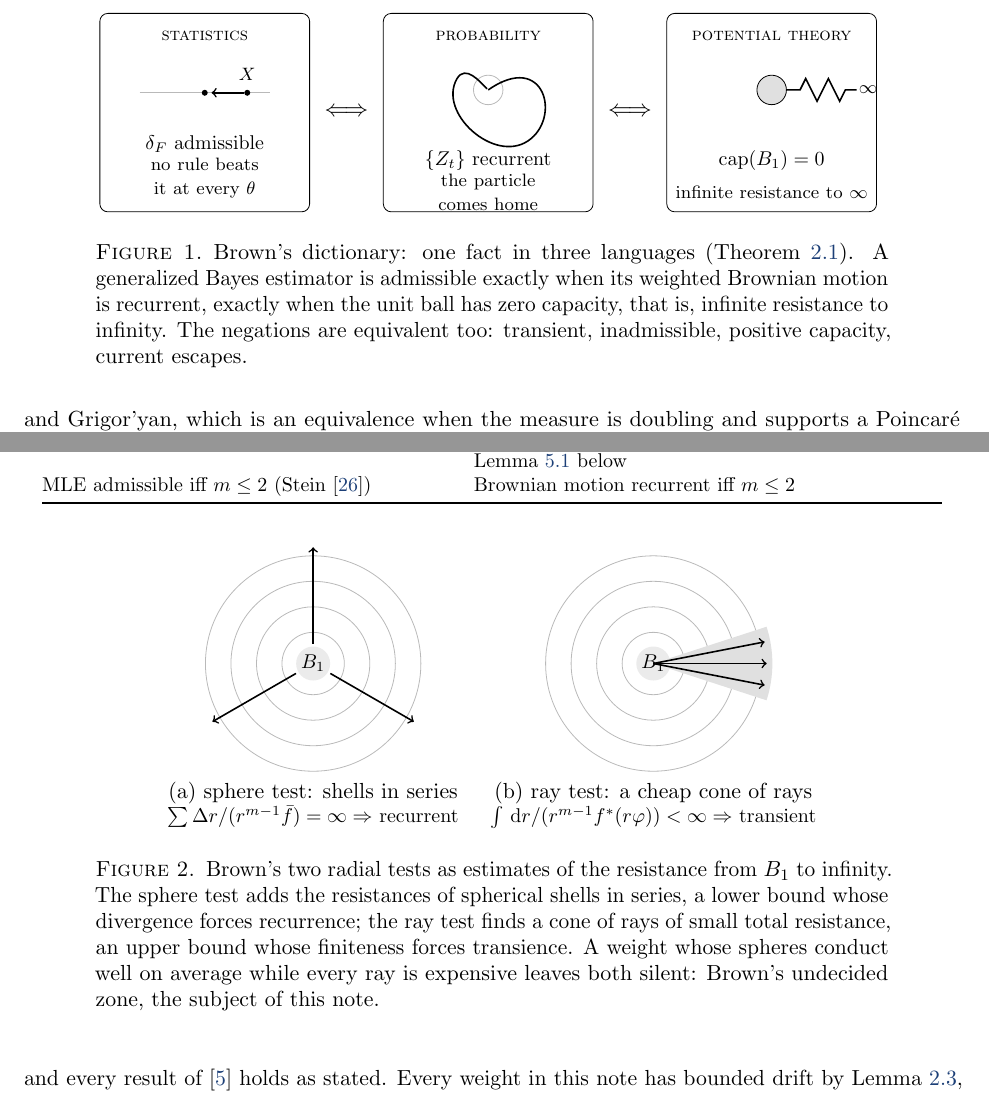
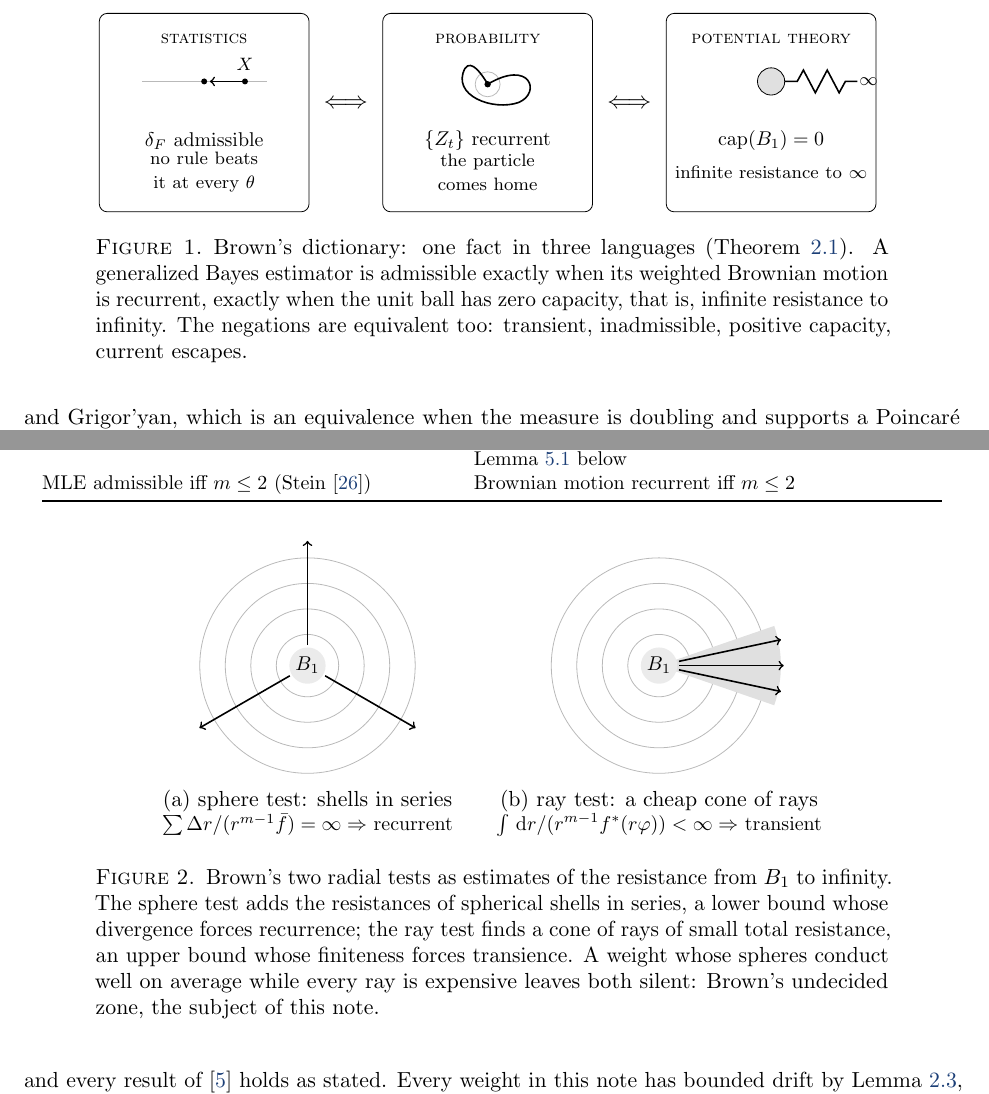
Before and after one commit to olegroshka/ideg, a LaTeX paper (articles/theory/paper/main.tex): two parts of pages 2 and 4 of 19, joined at a grey line, cut so that both start at the same text. Compiled offline with pdfLaTeX.

Commit message:
Theory stream: rework the two intuition figures for layout (owner: boxes need centering/lifting, arrows look off). Fig 1 (dictionary): lifted and balanced the box content (title, icon, statement, caption line all on uniform heights) so text no longer sits on the bottom border; compact centered recurrent-loop icon; equivalence arrows aligned. Fig 2 (two tests): current arrows now start at the B_1 edge and extend clearly beyond the outer shell; ray-test rays start outside B_1 (no longer drawn through the label) and run through the cone. Rebuilt clean (19 pp, 0 overfull).
Co-Authored-By: Claude Opus 4.8 <noreply@anthropic.com>
Claude-Session: https://claude.ai/code/session_01Tvo6tk97n5fTYvLGF4gacp

```diff
--- a/articles/theory/paper/main.tex
+++ b/articles/theory/paper/main.tex
@@ -102,32 +102,33 @@ reading, and the tests it brings, are the subject of this note.
 \begin{tikzpicture}[font=\small]
 \tikzset{db/.style={draw,rounded corners,minimum width=3.7cm,minimum height=3.5cm}}
 \node[db] at (0,0) {};
-\node at (0,1.35) {\footnotesize\scshape statistics};
-\draw[gray!55] (-1.15,0.35) -- (1.15,0.35);
-\fill (0,0.35) circle (1.5pt);
-\fill (0.75,0.35) circle (1.5pt);
-\node at (0.75,0.68) {\footnotesize$X$};
-\draw[->,thick] (0.70,0.35) -- (0.12,0.35);
-\node at (0,-0.55) {$\delta_F$ admissible};
-\node[align=center,text width=3.3cm] at (0,-1.15) {\footnotesize no rule beats it at every $\theta$};
+\node at (0,1.3) {\footnotesize\scshape statistics};
+\draw[gray!55] (-1.1,0.55) -- (1.1,0.55);
+\fill (0,0.55) circle (1.5pt);
+\fill (0.72,0.55) circle (1.5pt);
+\node at (0.72,0.85) {\footnotesize$X$};
+\draw[->,thick] (0.66,0.55) -- (0.1,0.55);
+\node at (0,-0.5) {$\delta_F$ admissible};
+\node[align=center,text width=3.2cm] at (0,-1.05) {\footnotesize no rule beats it at every $\theta$};
 \node[db] at (5,0) {};
-\node at (5,1.35) {\footnotesize\scshape probability};
-\draw[gray!55] (5,0.4) circle (0.26);
-\draw[thick] (5,0.4) .. controls (6.0,1.1) and (6.3,-0.1) .. (5.7,-0.5)
-                   .. controls (5.1,-0.9) and (4.1,0.0) .. (4.45,0.6)
-                   .. controls (4.6,0.85) and (4.85,0.55) .. (4.98,0.42);
-\node at (5,-0.85) {$\{Z_t\}$ recurrent};
-\node[align=center,text width=3.3cm] at (5,-1.4) {\footnotesize the particle comes home};
+\node at (5,1.3) {\footnotesize\scshape probability};
+\fill (5,0.5) circle (1.6pt);
+\draw[gray!55] (5,0.5) circle (0.22);
+\draw[thick] (5.0,0.5) .. controls (5.75,0.95) and (5.95,0.35) .. (5.55,0.18)
+                      .. controls (5.1,0.02) and (4.35,0.3) .. (4.6,0.78)
+                      .. controls (4.72,0.95) and (4.9,0.66) .. (4.98,0.54);
+\node at (5,-0.5) {$\{Z_t\}$ recurrent};
+\node[align=center,text width=3.2cm] at (5,-1.05) {\footnotesize the particle comes home};
 \node[db] at (10,0) {};
-\node at (10,1.35) {\footnotesize\scshape potential theory};
-\fill[black!12] (10,0.4) circle (0.26);
-\draw (10,0.4) circle (0.26);
-\draw[thick] (10.26,0.4) -- (10.5,0.4) -- (10.6,0.6) -- (10.8,0.2) -- (11.0,0.6) -- (11.2,0.2) -- (11.3,0.4) -- (11.5,0.4);
-\node at (11.7,0.4) {\footnotesize$\infty$};
-\node at (10,-0.85) {$\capa(B_1)=0$};
-\node[align=center,text width=3.5cm] at (10,-1.4) {\footnotesize infinite resistance to $\infty$};
-\node at (2.5,0) {\large$\Longleftrightarrow$};
-\node at (7.5,0) {\large$\Longleftrightarrow$};
+\node at (10,1.3) {\footnotesize\scshape potential theory};
+\fill[black!12] (10,0.55) circle (0.24);
+\draw (10,0.55) circle (0.24);
+\draw[thick] (10.24,0.55) -- (10.46,0.55) -- (10.57,0.75) -- (10.78,0.35) -- (10.99,0.75) -- (11.2,0.35) -- (11.31,0.55) -- (11.52,0.55);
+\node at (11.72,0.55) {\footnotesize$\infty$};
+\node at (10,-0.5) {$\capa(B_1)=0$};
+\node[align=center,text width=3.4cm] at (10,-1.05) {\footnotesize infinite resistance to $\infty$};
+\node at (2.5,0.15) {\large$\Longleftrightarrow$};
+\node at (7.5,0.15) {\large$\Longleftrightarrow$};
 \end{tikzpicture}
 \caption{Brown's dictionary: one fact in three languages
 (Theorem~\ref{thm:brown}). A generalized Bayes estimator is admissible exactly
@@ -328,20 +329,20 @@ In the sources we have read, neither literature cites the other.
 \begin{tikzpicture}[scale=1]
 \begin{scope}
   \foreach \r in {0.55,1.0,1.45,1.9} \draw[gray!55] (0,0) circle (\r);
-  \fill[black!8] (0,0) circle (0.3);
+  \fill[black!8] (0,0) circle (0.32);
   \node at (0,0) {\small$B_1$};
-  \foreach \a in {90,210,330} \draw[->,thick] (\a:0.35) -- (\a:2.05);
-  \node[align=center] at (0,-2.5)
+  \foreach \a in {90,210,330} \draw[->,thick] (\a:0.36) -- (\a:2.2);
+  \node[align=center] at (0,-2.6)
        {(a) sphere test: shells in series\\[-1pt]
         \small$\sum\Delta r/(r^{m-1}\fbar)=\infty\Rightarrow$ recurrent};
 \end{scope}
-\begin{scope}[xshift=6cm]
+\begin{scope}[xshift=6.2cm]
   \foreach \r in {0.55,1.0,1.45,1.9} \draw[gray!55] (0,0) circle (\r);
-  \fill[black!12] (0,0) -- (18:2.1) arc (18:-18:2.1) -- cycle;
-  \fill[black!8] (0,0) circle (0.3);
+  \fill[black!12] (0,0) -- (19:2.15) arc (19:-19:2.15) -- cycle;
+  \fill[black!8] (0,0) circle (0.32);
   \node at (0,0) {\small$B_1$};
-  \foreach \a in {-11,0,11} \draw[->,thick] (0,0) -- (\a:2.0);
-  \node[align=center] at (0,-2.5)
+  \foreach \a in {-12,0,12} \draw[->,thick] (\a:0.36) -- (\a:2.2);
+  \node[align=center] at (0,-2.6)
        {(b) ray test: a cheap cone of rays\\[-1pt]
         \small$\int\dd r/(r^{m-1}f^*(r\varphi))<\infty\Rightarrow$ transient};
 \end{scope}
```
Also changed, not shown: articles/theory/paper/main.pdf.
